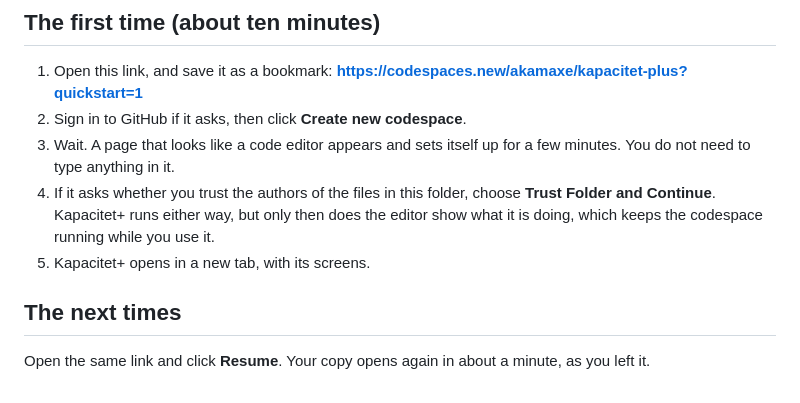
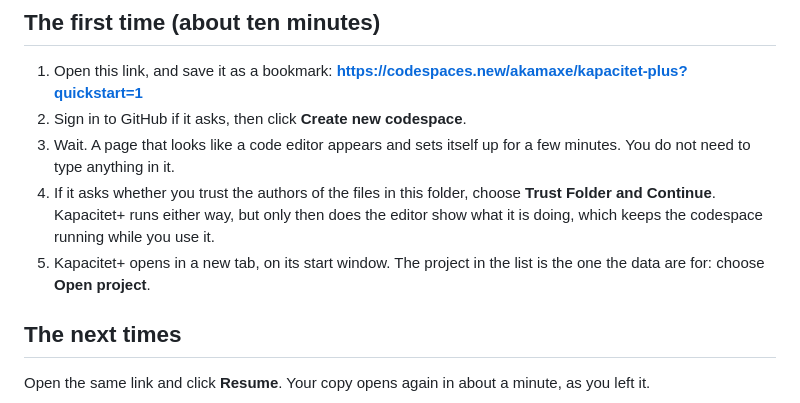
Before and after one commit to akamaxe/kapacitet-plus, a Markdown page: docs/codespaces.md, the part around the change. Rendered like a GitHub page.

Commit message:
Say in the Codespaces guide that the tab opens on the start window

```diff
--- a/docs/codespaces.md
+++ b/docs/codespaces.md
@@ -22,7 +22,8 @@ The data come by themselves: the codespace downloads them from the project's
 4. If it asks whether you trust the authors of the files in this folder, choose
    **Trust Folder and Continue**. Kapacitet+ runs either way, but only then does the editor show
    what it is doing, which keeps the codespace running while you use it.
-5. Kapacitet+ opens in a new tab, with its screens.
+5. Kapacitet+ opens in a new tab, on its start window. The project in the list is the one the data
+   are for: choose **Open project**.
 
 ## The next times
 
```
